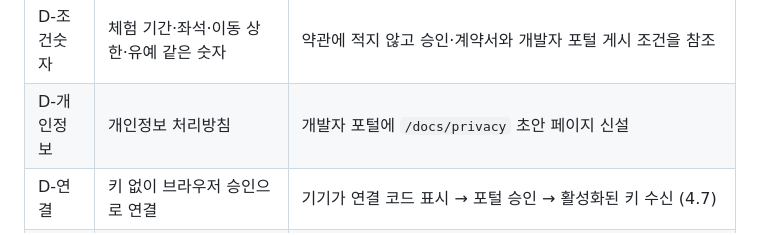
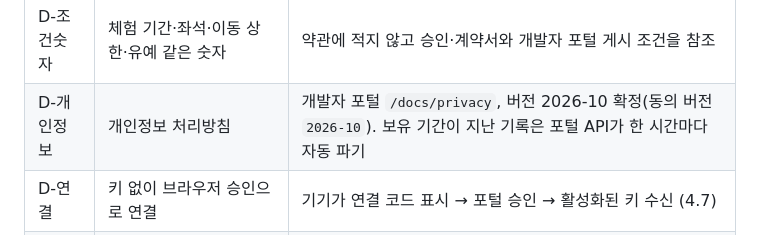
Before and after one commit to Care-Co/fisica_sdk, a Markdown page: doc/licensing-plan.md, the part around the change. Drawn GitHub-style.

```diff
--- a/doc/licensing-plan.md
+++ b/doc/licensing-plan.md
@@ -388,7 +388,7 @@
 | D-의료 | 의료 용도 | SDK는 의료기기가 아니며 진단·치료 결정에 쓰지 않음. 의료 목적 앱의 인허가는 제공자 책임 |
 | D-보호책임자 | 개인정보 보호책임자 | 대표이사, carencoinc@carenco.kr |
 | D-조건숫자 | 체험 기간·좌석·이동 상한·유예 같은 숫자 | 약관에 적지 않고 승인·계약서와 개발자 포털 게시 조건을 참조 |
-| D-개인정보 | 개인정보 처리방침 | 개발자 포털에 `/docs/privacy` 초안 페이지 신설 |
+| D-개인정보 | 개인정보 처리방침 | 개발자 포털 `/docs/privacy`, 버전 2026-10 확정(동의 버전 `2026-10`). 보유 기간이 지난 기록은 포털 API가 한 시간마다 자동 파기 |
 | D-연결 | 키 없이 브라우저 승인으로 연결 | 기기가 연결 코드 표시 → 포털 승인 → 활성화된 키 수신 (4.7) |
 | D-연결권한 | 연결 승인 권한 | 조직 소유자·관리자(개인 계정은 본인) |
 | D-연결키 | 승인 때 키 | 새 키(유효기간 선택) 또는 기존 미활성 키 |
```
Also changed, not shown: doc/license-review.md (+7 -5 lines).
